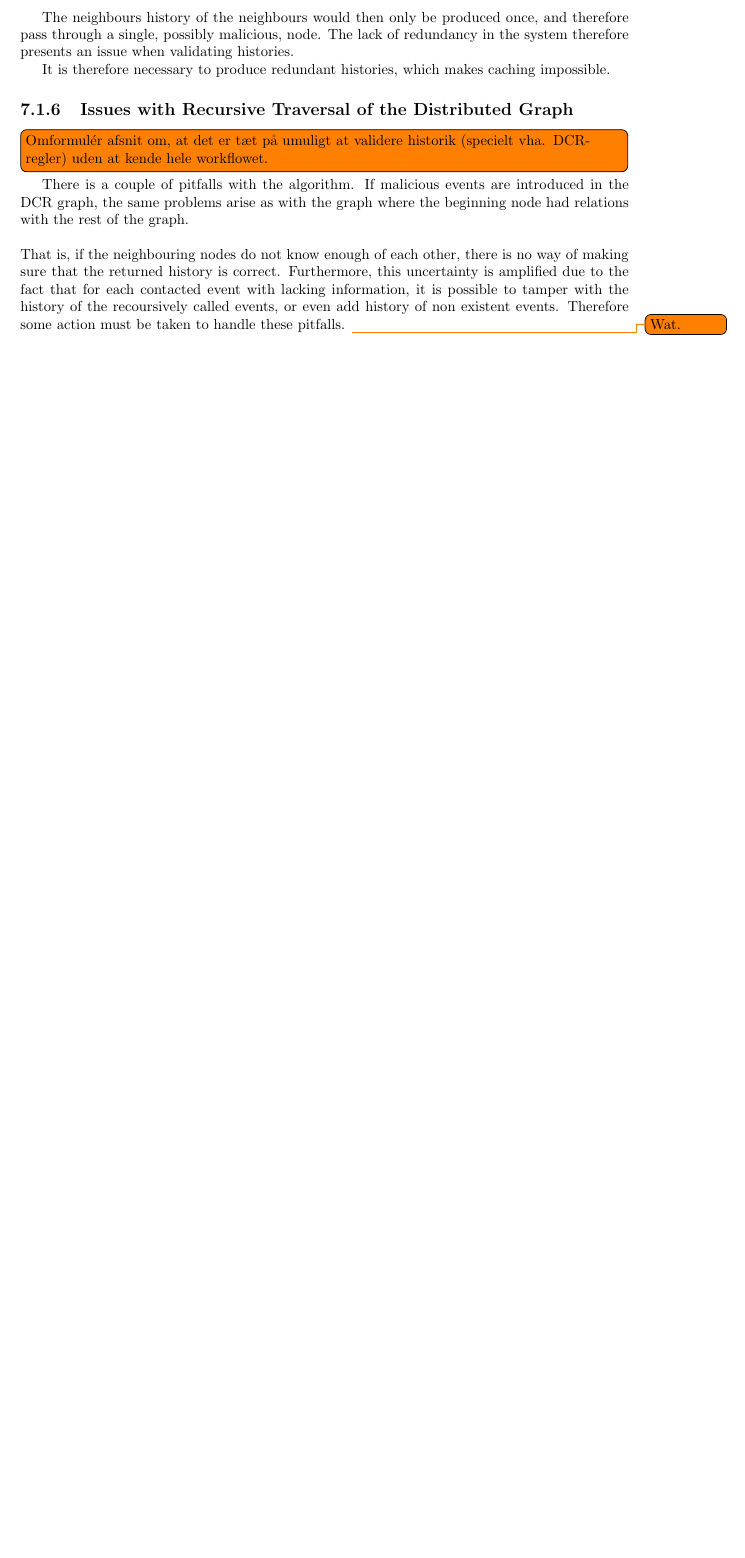
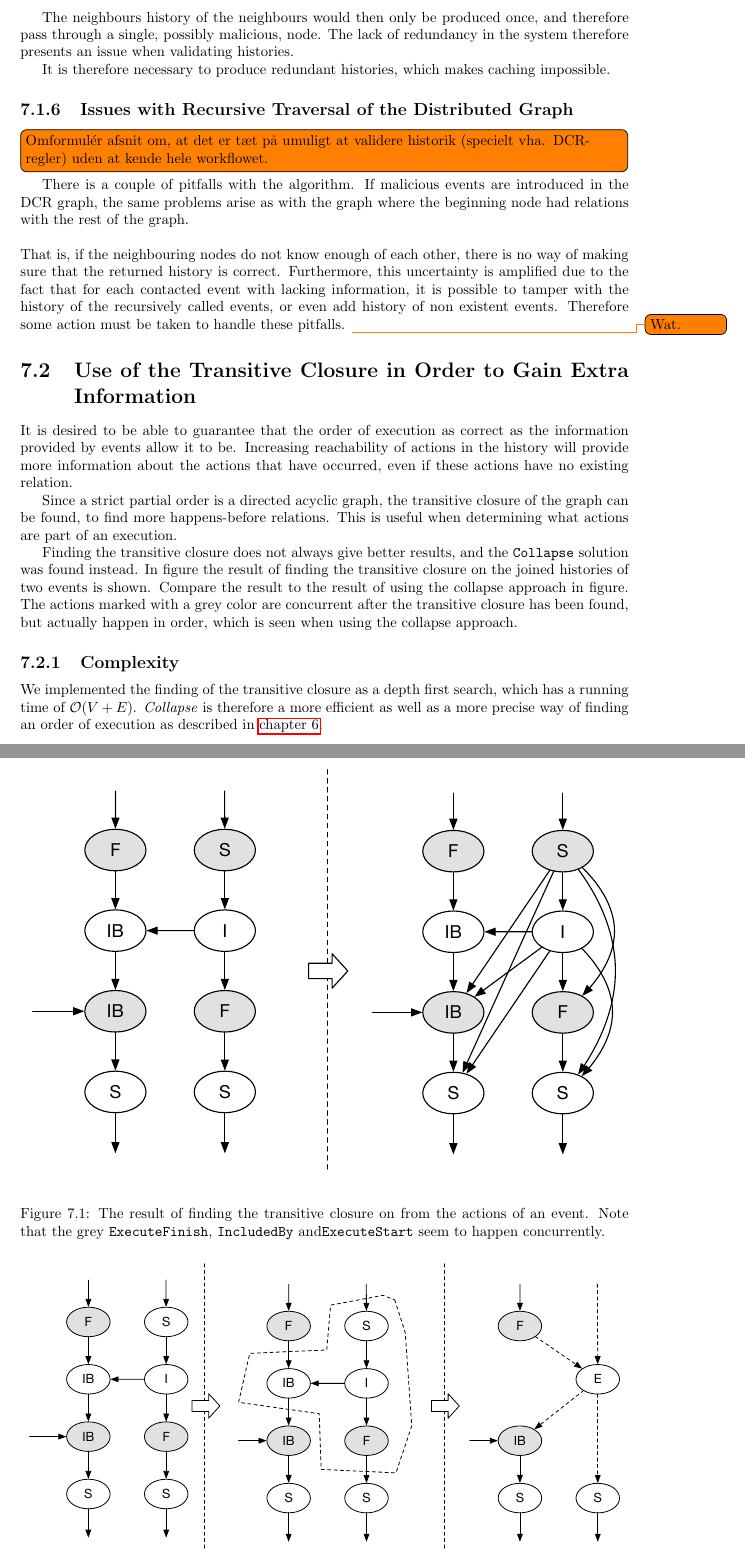
Before and after one commit to mikaellindemann/Distributed-Consensus, a LaTeX document (doc/texv2/DistributedConsensus.tex, which reads doc/texv2/8problem/previousapproaches.tex): part of page 26 of 27 before the commit and two parts of pages 26 and 27 of 28 after it, the two joined at a grey line, cut so that both start at the same text, the shorter picture padded with empty space. Compiled offline with pdfLaTeX.

Commit message:
Expanded previous approaches section with transitive closure section.

```diff
--- a/doc/texv2/8problem/previousapproaches.tex
+++ b/doc/texv2/8problem/previousapproaches.tex
@@ -69,4 +69,63 @@
 
 	There is a couple of pitfalls with the algorithm. If malicious events are introduced in the DCR graph, the same problems arise as with the graph where the beginning node had relations with the rest of the graph.
 
-	\newpar That is, if the neighbouring nodes do not know enough of each other, there is no way of making sure that the returned history is correct. Furthermore, this uncertainty is amplified due to the fact that for each contacted event with lacking information, it is possible to tamper with the history of the recoursively called events, or even add history of non existent events. Therefore some action must be taken to handle these pitfalls. \todo{Wat.}
+	\newpar That is, if the neighbouring nodes do not know enough of each other, there is no way of making sure that the returned history is correct. Furthermore, this uncertainty is amplified due to the fact that for each contacted event with lacking information, it is possible to tamper with the history of the recursively called events, or even add history of non existent events. Therefore some action must be taken to handle these pitfalls. \todo{Wat.}
+
+	\section{Use of the Transitive Closure in Order to Gain Extra Information}
+	It is desired to be able to guarantee that the order of execution as correct as the information provided by events allow it to be. Increasing reachability of actions in the history will provide more information about the actions that have occurred, even if these actions have no existing relation.
+
+	Since a strict partial order is a directed acyclic graph, the transitive closure of the graph can be found, to find more happens-before relations. This is useful when determining what actions are part of an execution.
+
+	Finding the transitive closure does not always give better results, and the \texttt{Collapse} solution was found instead.
+	In figure the result of finding the transitive closure on the joined histories of two events is shown.
+	Compare the result to the result of using the collapse approach in figure.
+	The actions marked with a grey color are concurrent after the transitive closure has been found, but actually happen in order, which is seen when using the collapse approach.
+
+	\subsection{Complexity}
+	We implemented the finding of the transitive closure as a depth first search, which has a running time of $\mathcal{O}(V + E)$. \textit{Collapse} is therefore a more efficient as well as a more precise way of finding an order of execution as described in \autoref{chap:order-of-execution}.
+
+
+	\begin{figure}
+		\centering
+		\includegraphics[width=\textwidth]{8problem/images/trans.pdf}
+		\caption{The result of finding the transitive closure on from the actions of an event. Note that the grey \texttt{ExecuteFinish}, \texttt{IncludedBy} and\texttt{ExecuteStart} seem to happen concurrently.}
+		\label{fig:problem:trans}
+	\end{figure}
+
+	\begin{figure}
+		\centering
+		\includegraphics[width=\textwidth]{8problem/images/collapse.pdf}
+		\caption{The result of finding an execution using \textit{Collapse}. Note that the grey  \texttt{ExecuteFinish} happens before the next execution and that the \texttt{IncludedBy} action happens after the execution.}
+		\label{fig:problem:trans}
+	\end{figure}
+
+	%\begin{figure}
+	%	\centering
+	%	\def\svgwidth{0.42\columnwidth}
+	%	\fontsize{6}{8}\selectfont
+	%	\import{5connect/images/}{3executionswithtransitive.pdf_tex}
+	%	\caption{3 executions before and after applying execution transitive closure.}
+	%	\label{fig:connect:3executionstrans}
+	%\end{figure}
+
+	%\begin{algorithm}
+	%	\begin{algorithmic}
+	%	\Function{Execution Transitive-Closure}{history}
+	%		\State startFromSet $\leftarrow$ actions with no incomming edges in history
+	%		\ForAll{fromAction in startFromSet}
+	%			\State neighbourActions $\leftarrow$ \Call{GetNeighboursOfNeighbours}{fromAction}
+	%			\ForAll{neighbour in neighbourActions}
+	%				\If {neighbour is execution}
+	%					\State history $\leftarrow$ \Call{addEdge}{fromAction, neighbour, history}
+	%					\State startFromSet $\leftarrow$ \Call{add}{neighbour, startFromSet}
+	%				\Else
+	%					\State neighbourActions $\leftarrow$ \Call{Union}{neighbour.neighbours, neighbourActions}
+	%				\EndIf
+	%			\EndFor
+	%		\EndFor
+	%		\State
+	%		\Return graph
+	%	\EndFunction
+	%	\end{algorithmic}
+	%	\caption{Transitive Closure Algorithm}
+	%\end{algorithm}
```
Also changed, not shown: doc/texv2/7orderofexecution/orderofexecution.tex (+0 -35 lines), doc/texv2/8problem/images/collapse.pdf (added), doc/texv2/8problem/images/trans.pdf (added), 2 other files.
